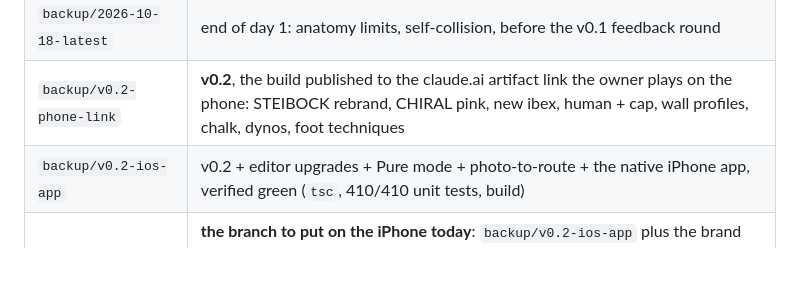
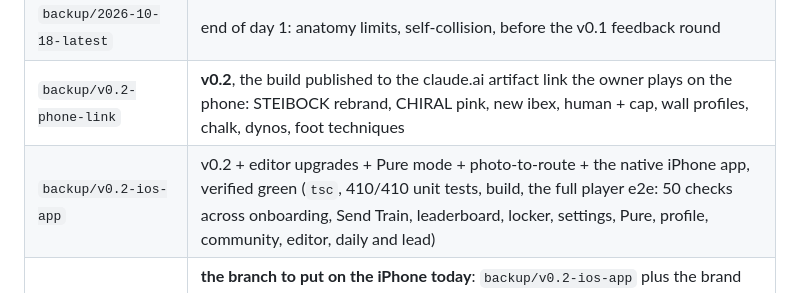
Before and after one commit to takirukimo/justgoup, a Markdown page: docs/HANDOFF.md, the part around the change. Drawn GitHub-style; blank space fills up the shorter version.

Commit message:
HANDOFF: the iOS snapshot passed the full player e2e
Co-Authored-By: Claude Opus 5.5 <noreply@anthropic.com>
Claude-Session: https://claude.ai/code/session_015xEQqMGJSznXKFwwGHp8bX

```diff
--- a/docs/HANDOFF.md
+++ b/docs/HANDOFF.md
@@ -13,7 +13,7 @@ All of these are branches on GitHub (`takirukimo/justgoup`), never rewritten:
 | `backup/v0.1-playtest` | the first playtest build, exactly as published as the first claude.ai artifact (also `backups/just-go-up-v0.1-playtest.html` on that branch) |
 | `backup/2026-10-18-latest` | end of day 1: anatomy limits, self-collision, before the v0.1 feedback round |
 | `backup/v0.2-phone-link` | **v0.2**, the build published to the claude.ai artifact link the owner plays on the phone: STEIBOCK rebrand, CHIRAL pink, new ibex, human + cap, wall profiles, chalk, dynos, foot techniques |
-| `backup/v0.2-ios-app` | v0.2 + editor upgrades + Pure mode + photo-to-route + the native iPhone app, verified green (`tsc`, 410/410 unit tests, build) |
+| `backup/v0.2-ios-app` | v0.2 + editor upgrades + Pure mode + photo-to-route + the native iPhone app, verified green (`tsc`, 410/410 unit tests, build, the full player e2e: 50 checks across onboarding, Send Train, leaderboard, locker, settings, Pure, profile, community, editor, daily and lead) |
 | `release/v0.2.1-ios` | **the branch to put on the iPhone today**: `backup/v0.2-ios-app` plus the brand fixes (gym CHIRAL SPORTS without "HQ", pink sign without the flicker, no lettering on the wall) and the key-art start screen. Checked: typecheck, unit tests, build, and a smoke run of the built app (start screen → onboarding → title → Send Train climb, no console errors) |
 | `main` | current work. While the v0.3 round runs it can be mid-change; build the phone from `release/v0.2.1-ios` until v0.3 is pushed |
 
```
